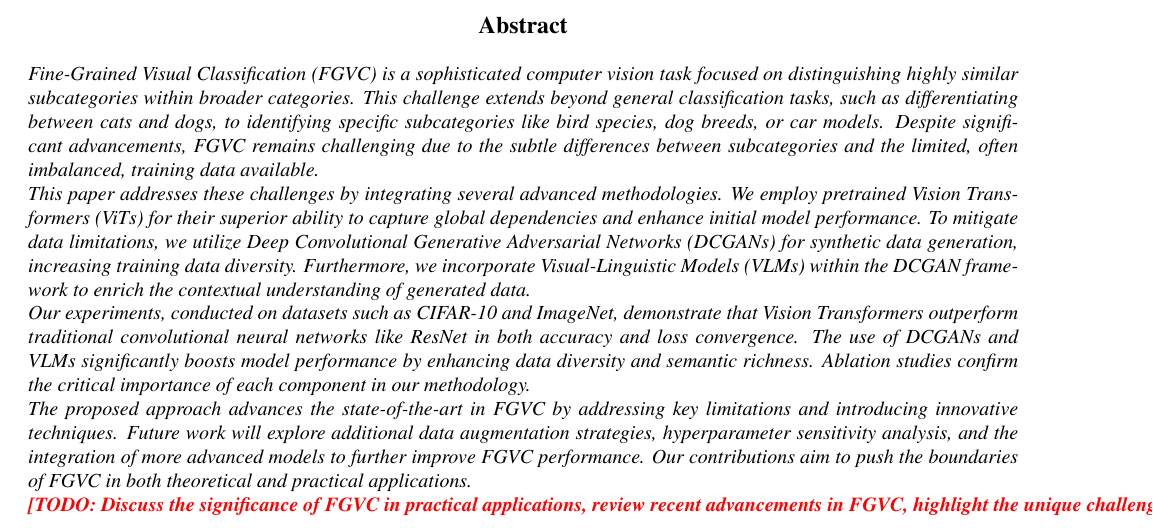
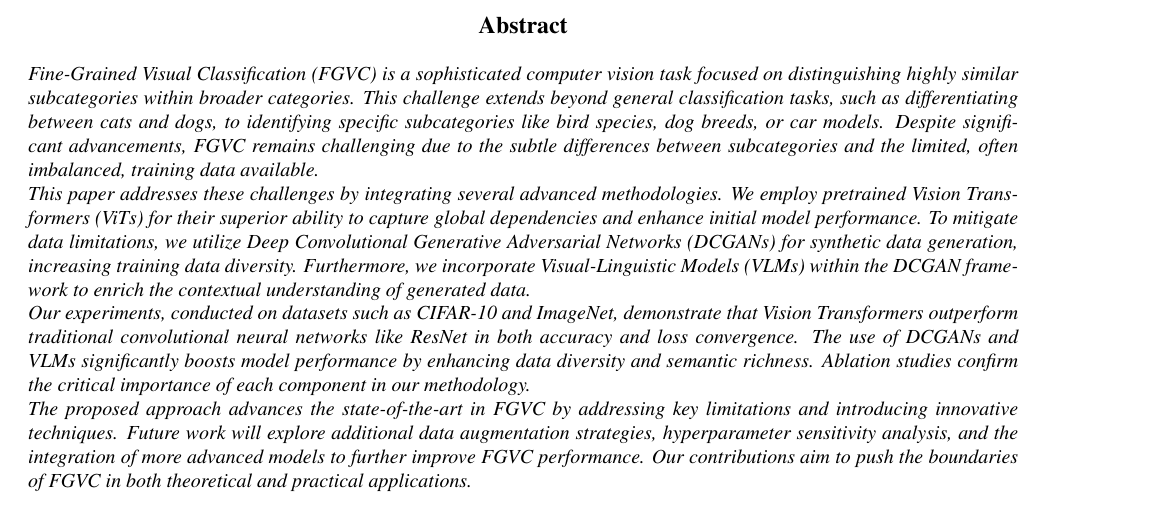
Before and after one commit to Myocardial-infarction-Jerry/DL2024_proj, a LaTeX document (paper/main.tex, which reads paper/sec/0_abstract.tex): part of page 1 of 4, cut so that both start at the same text. Compiled offline with pdfLaTeX.

Commit message:
Update 0_abstract.tex

```diff
--- a/paper/sec/0_abstract.tex
+++ b/paper/sec/0_abstract.tex
@@ -7,5 +7,5 @@
 
     The proposed approach advances the state-of-the-art in FGVC by addressing key limitations and introducing innovative techniques. Future work will explore additional data augmentation strategies, hyperparameter sensitivity analysis, and the integration of more advanced models to further improve FGVC performance. Our contributions aim to push the boundaries of FGVC in both theoretical and practical applications.
 
-    $\TODO{Discuss the significance of FGVC in practical applications, review recent advancements in FGVC, highlight the unique challenges of FGVC compared to traditional image classification, and provide an overview of the proposed approach and its expected contributions to the field.}
-\end{abstract}
+%$\TODO{Discuss the significance of FGVC in practical applications, review recent advancements in FGVC, highlight the unique challenges of FGVC compared to traditional image classification, and provide an overview of the proposed approach and its expected contributions to the field.}
+\end{onecolabstract}
```
Also changed, not shown: paper/sec/0_abstract.tex (2 more changed lines).
